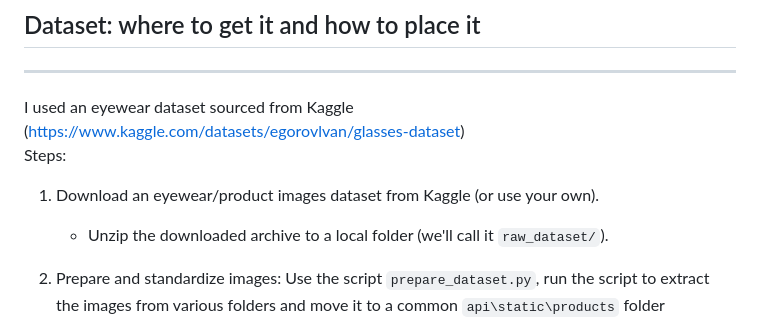
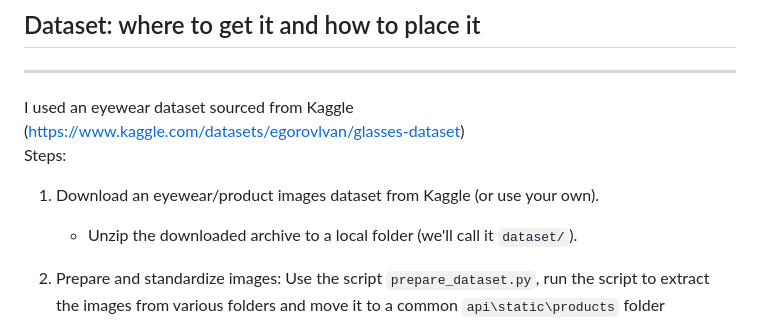
Before and after one commit to Pratheekshhaa/similarity-search, a Markdown page: README.md, the part around the change. Rendered like a GitHub page.

Commit message:
Fix dataset folder name in README
Updated folder name from 'raw_dataset/' to 'dataset/' in instructions.

```diff
--- a/README.md
+++ b/README.md
@@ -116,7 +116,7 @@ I used an eyewear dataset sourced from Kaggle (https://www.kaggle.com/datasets/e
 Steps:
 
 1. Download an eyewear/product images dataset from Kaggle (or use your own).
-	 - Unzip the downloaded archive to a local folder (we'll call it `raw_dataset/`).
+	 - Unzip the downloaded archive to a local folder (we'll call it `dataset/`).
 
 2. Prepare and standardize images: Use the script `prepare_dataset.py`, run the script to extract the images from various folders and move it to a common `api\static\products` folder
 
```
